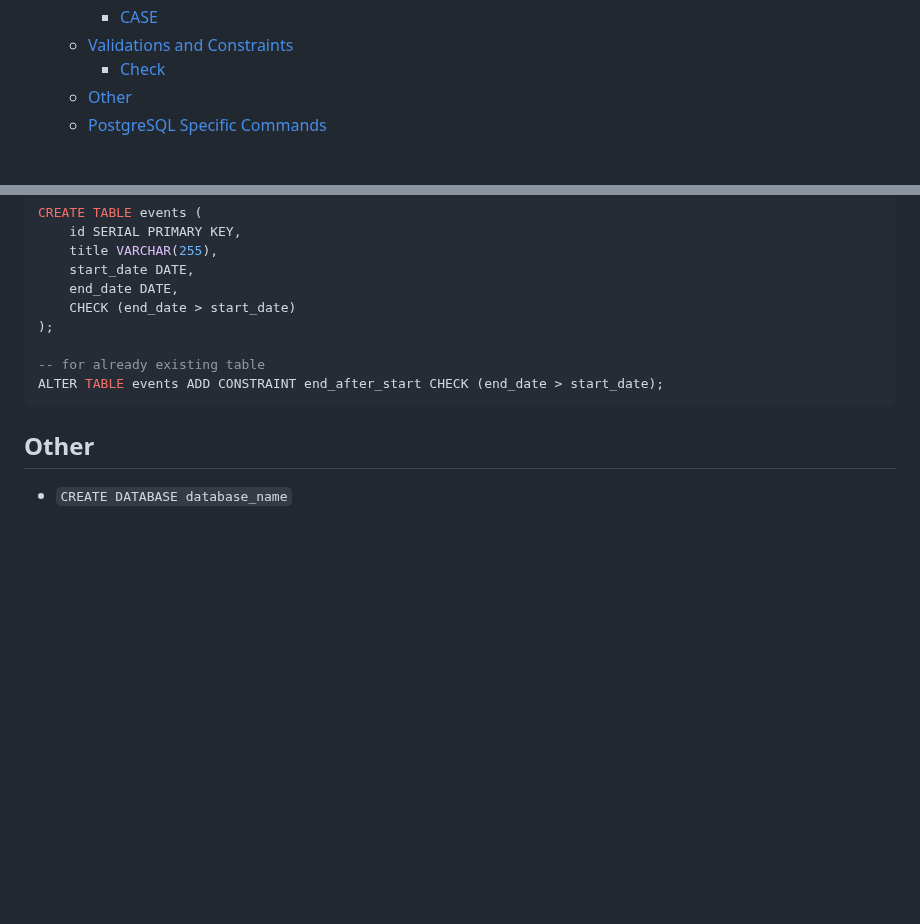
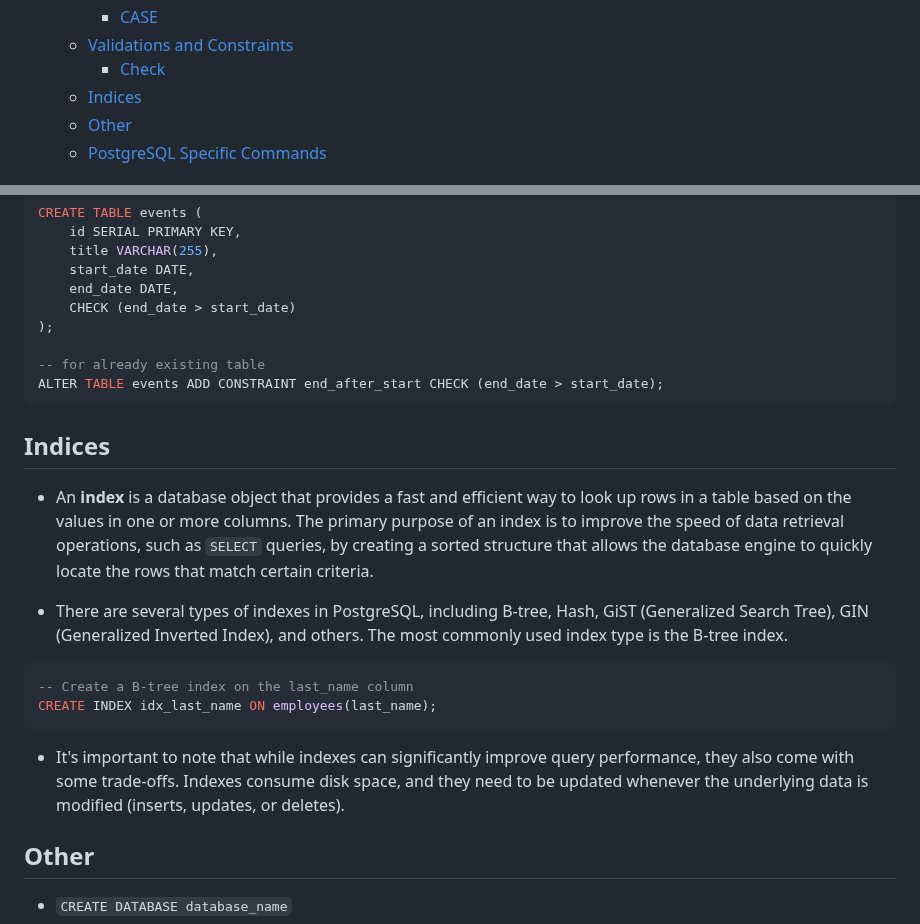
Before and after one commit to sunnyfloyd/master-notes, a Markdown page: sql/PostrgreSQL.md, 2 parts joined by grey strips. GitHub-like rendering; blank space fills up the shorter version.

Commit message:
Add index section to PostgreSQL.md

````diff
--- a/sql/PostrgreSQL.md
+++ b/sql/PostrgreSQL.md
@@ -14,6 +14,7 @@
     - [CASE](#case)
   - [Validations and Constraints](#validations-and-constraints)
     - [Check](#check)
+  - [Indices](#indices)
   - [Other](#other)
   - [PostgreSQL Specific Commands](#postgresql-specific-commands)
 
@@ -185,6 +186,19 @@ CREATE TABLE events (
 ALTER TABLE events ADD CONSTRAINT end_after_start CHECK (end_date > start_date);
 ```
 
+## Indices
+
+- An **index** is a database object that provides a fast and efficient way to look up rows in a table based on the values in one or more columns. The primary purpose of an index is to improve the speed of data retrieval operations, such as `SELECT` queries, by creating a sorted structure that allows the database engine to quickly locate the rows that match certain criteria.
+
+- There are several types of indexes in PostgreSQL, including B-tree, Hash, GiST (Generalized Search Tree), GIN (Generalized Inverted Index), and others. The most commonly used index type is the B-tree index.
+
+```sql
+-- Create a B-tree index on the last_name column
+CREATE INDEX idx_last_name ON employees(last_name);
+```
+
+- It's important to note that while indexes can significantly improve query performance, they also come with some trade-offs. Indexes consume disk space, and they need to be updated whenever the underlying data is modified (inserts, updates, or deletes).
+
 ## Other
 
 - `CREATE DATABASE database_name`
````
